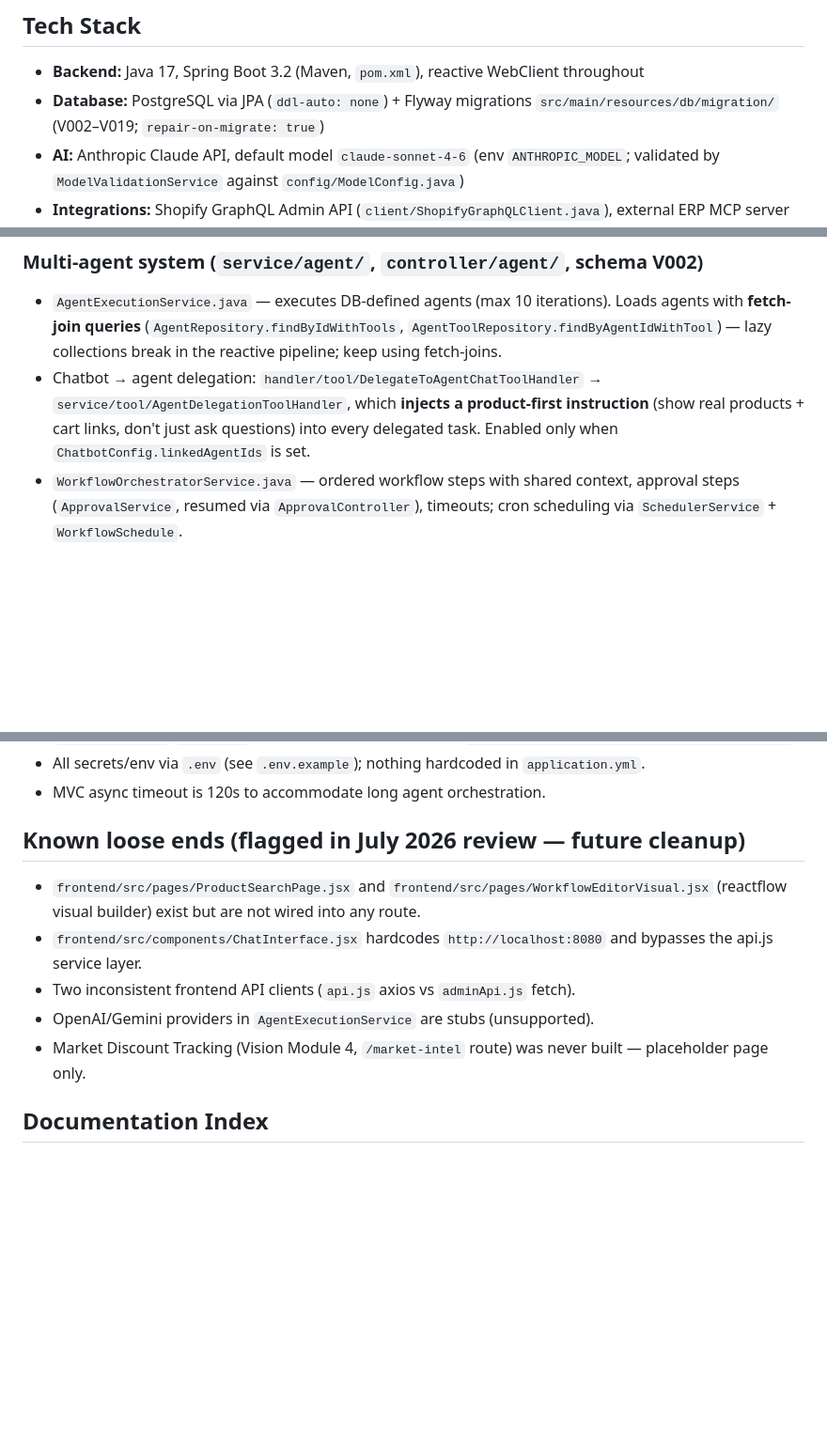
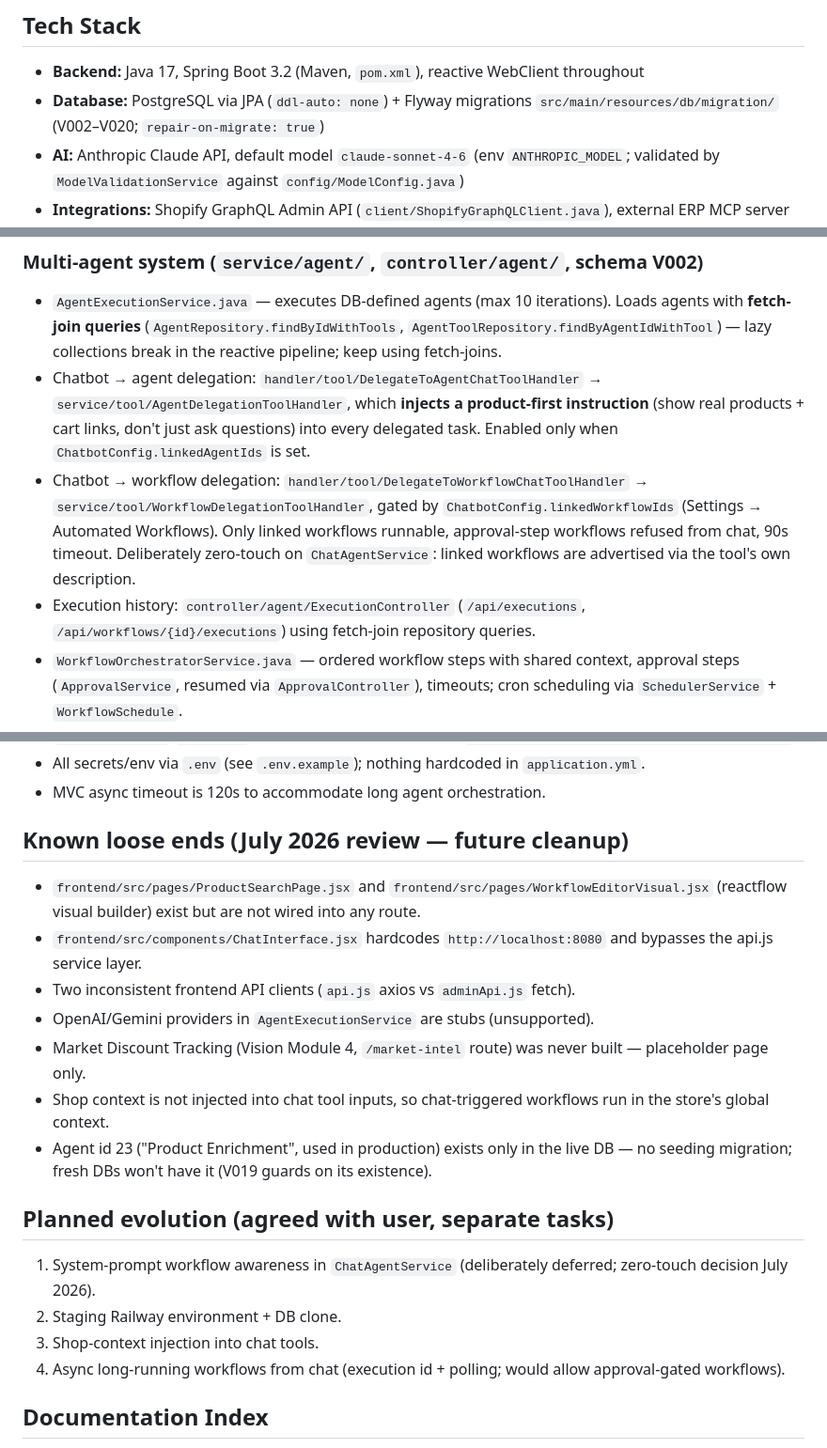
Before and after one commit to NicP83/shopify-data-api, a Markdown page: CLAUDE.md, 3 parts joined by grey strips. Shown at 94% size. GitHub-like rendering; blank space fills up the shorter version.

Commit message:
Update docs for executions API, toolIds, and workflow delegation
Co-Authored-By: Claude Fable 5 <noreply@anthropic.com>

```diff
--- a/CLAUDE.md
+++ b/CLAUDE.md
@@ -7,7 +7,7 @@
 ## Tech Stack
 
 - **Backend:** Java 17, Spring Boot 3.2 (Maven, `pom.xml`), reactive WebClient throughout
-- **Database:** PostgreSQL via JPA (`ddl-auto: none`) + Flyway migrations `src/main/resources/db/migration/` (V002–V019; `repair-on-migrate: true`)
+- **Database:** PostgreSQL via JPA (`ddl-auto: none`) + Flyway migrations `src/main/resources/db/migration/` (V002–V020; `repair-on-migrate: true`)
 - **AI:** Anthropic Claude API, default model `claude-sonnet-4-6` (env `ANTHROPIC_MODEL`; validated by `ModelValidationService` against `config/ModelConfig.java`)
 - **Integrations:** Shopify GraphQL Admin API (`client/ShopifyGraphQLClient.java`), external ERP MCP server over JSON-RPC (`client/MCPClient.java`, env `CRS_MCP_URL`)
 - **Frontend:** React 18 + Vite SPA in `frontend/` (Tailwind, react-router v6, axios, recharts, reactflow)
@@ -39,6 +39,8 @@ Package root: `com.shopify.api` under `src/main/java/`. Ignore `target/` (build
 ### Multi-agent system (`service/agent/`, `controller/agent/`, schema V002)
 - `AgentExecutionService.java` — executes DB-defined agents (max 10 iterations). Loads agents with **fetch-join queries** (`AgentRepository.findByIdWithTools`, `AgentToolRepository.findByAgentIdWithTool`) — lazy collections break in the reactive pipeline; keep using fetch-joins.
 - Chatbot → agent delegation: `handler/tool/DelegateToAgentChatToolHandler` → `service/tool/AgentDelegationToolHandler`, which **injects a product-first instruction** (show real products + cart links, don't just ask questions) into every delegated task. Enabled only when `ChatbotConfig.linkedAgentIds` is set.
+- Chatbot → workflow delegation: `handler/tool/DelegateToWorkflowChatToolHandler` → `service/tool/WorkflowDelegationToolHandler`, gated by `ChatbotConfig.linkedWorkflowIds` (Settings → Automated Workflows). Only linked workflows runnable, approval-step workflows refused from chat, 90s timeout. Deliberately zero-touch on `ChatAgentService`: linked workflows are advertised via the tool's own description.
+- Execution history: `controller/agent/ExecutionController` (`/api/executions`, `/api/workflows/{id}/executions`) using fetch-join repository queries.
 - `WorkflowOrchestratorService.java` — ordered workflow steps with shared context, approval steps (`ApprovalService`, resumed via `ApprovalController`), timeouts; cron scheduling via `SchedulerService` + `WorkflowSchedule`.
 - REST: `/api/agents`, `/api/workflows` (+ `/public/{id}/execute`), `/api/tools`, `/api/schedules`, `/api/approvals`. Spec: `docs/multi-agent/API_SPECIFICATION.md`; architecture: `docs/multi-agent/ARCHITECTURE.md`, `DATABASE_SCHEMA.md`.
 
@@ -60,13 +62,22 @@ Package root: `com.shopify.api` under `src/main/java/`. Ignore `target/` (build
 - All secrets/env via `.env` (see `.env.example`); nothing hardcoded in `application.yml`.
 - MVC async timeout is 120s to accommodate long agent orchestration.
 
-## Known loose ends (flagged in July 2026 review — future cleanup)
+## Known loose ends (July 2026 review — future cleanup)
 
 - `frontend/src/pages/ProductSearchPage.jsx` and `frontend/src/pages/WorkflowEditorVisual.jsx` (reactflow visual builder) exist but are not wired into any route.
 - `frontend/src/components/ChatInterface.jsx` hardcodes `http://localhost:8080` and bypasses the api.js service layer.
 - Two inconsistent frontend API clients (`api.js` axios vs `adminApi.js` fetch).
 - OpenAI/Gemini providers in `AgentExecutionService` are stubs (unsupported).
 - Market Discount Tracking (Vision Module 4, `/market-intel` route) was never built — placeholder page only.
+- Shop context is not injected into chat tool inputs, so chat-triggered workflows run in the store's global context.
+- Agent id 23 ("Product Enrichment", used in production) exists only in the live DB — no seeding migration; fresh DBs won't have it (V019 guards on its existence).
+
+## Planned evolution (agreed with user, separate tasks)
+
+1. System-prompt workflow awareness in `ChatAgentService` (deliberately deferred; zero-touch decision July 2026).
+2. Staging Railway environment + DB clone.
+3. Shop-context injection into chat tools.
+4. Async long-running workflows from chat (execution id + polling; would allow approval-gated workflows).
 
 ## Documentation Index
 
```
Also changed, not shown: docs/multi-agent/API_SPECIFICATION.md (+33 -6 lines).
